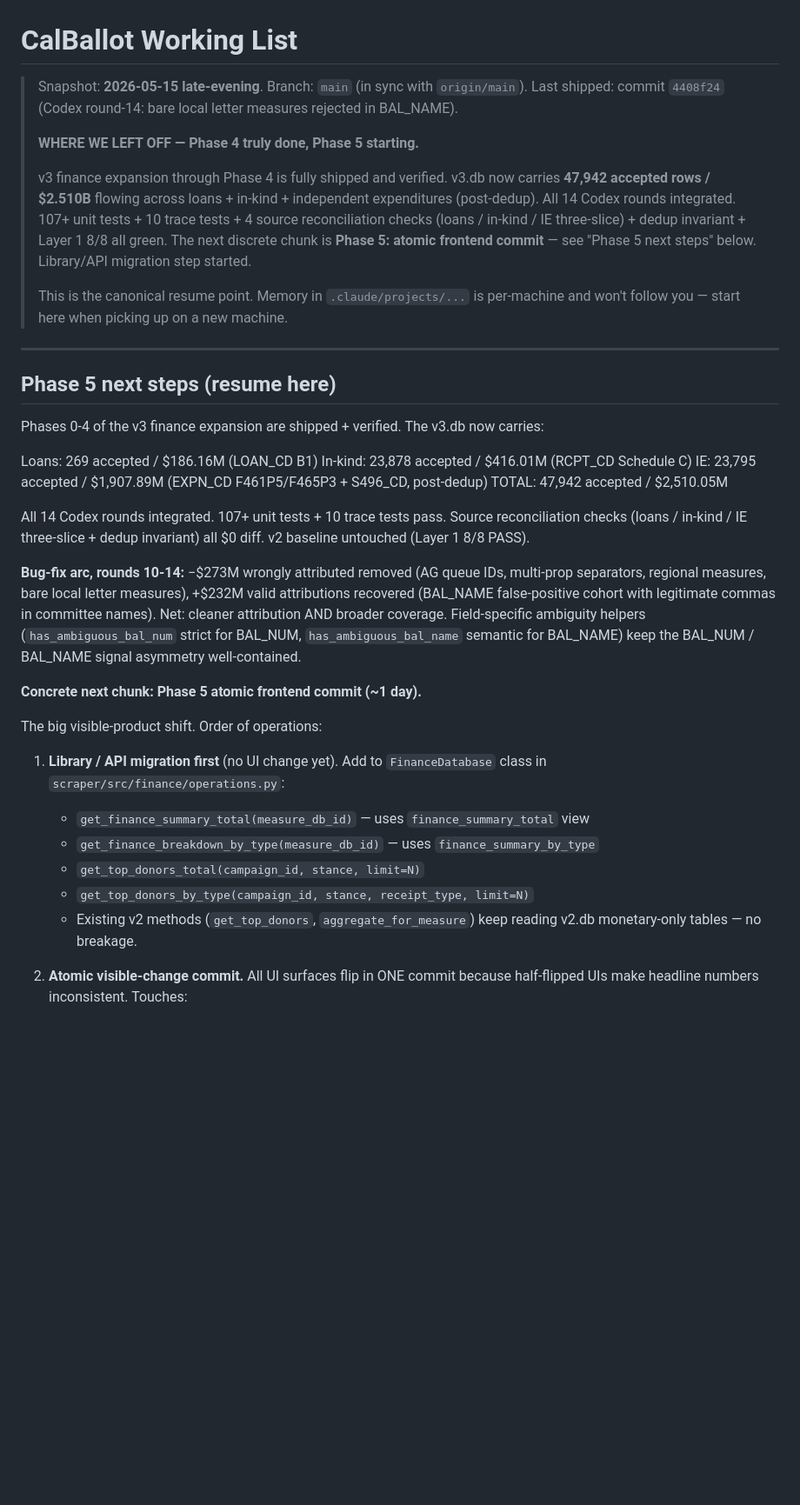
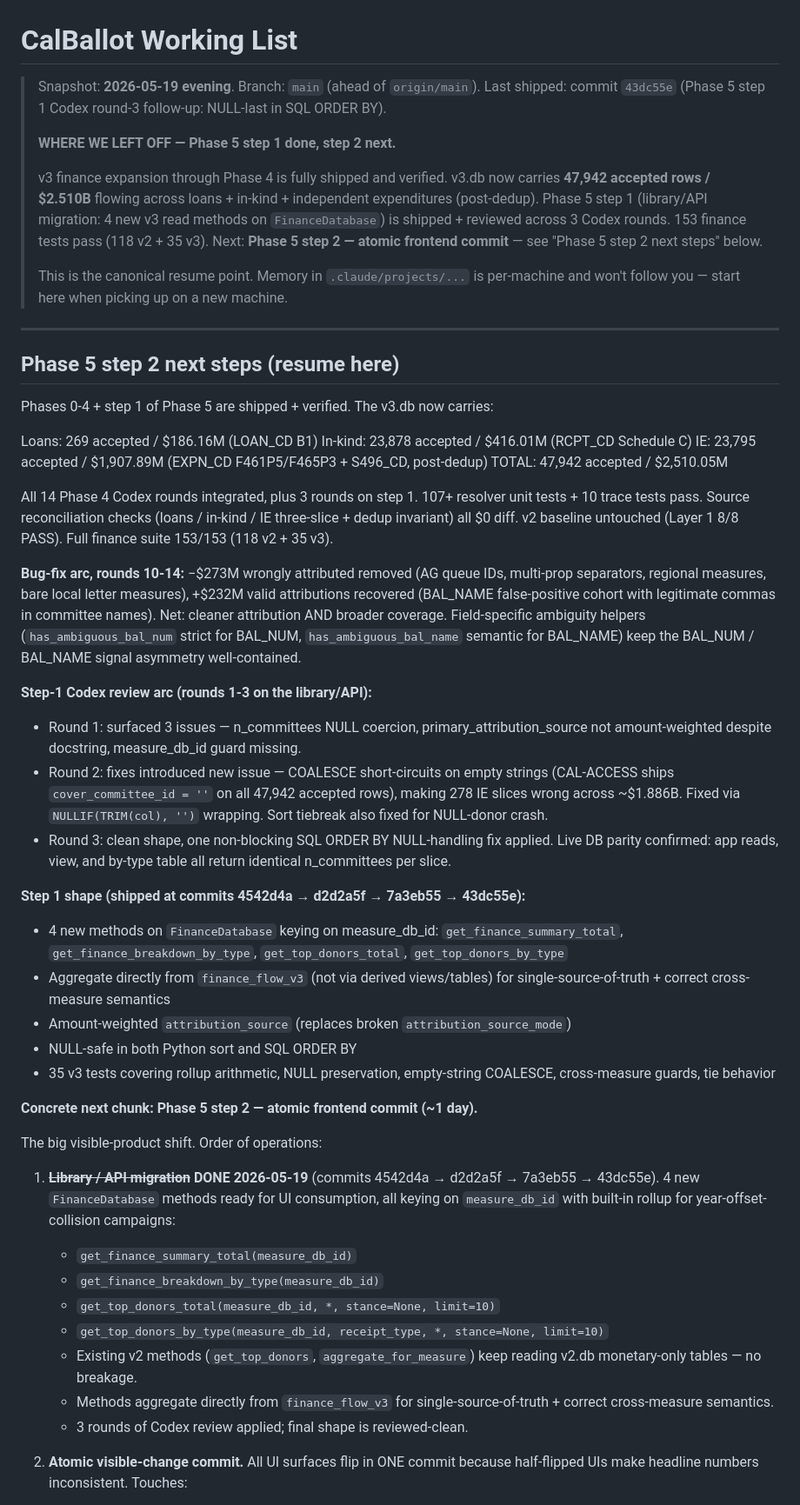
Before and after one commit to igorgeyn/cal_vgp, a Markdown page: docs/WORKING_LIST.md, the part around the change. Shown at 87% size. Drawn GitHub-style; blank space fills up the shorter version.

Commit message:
WORKING_LIST: Phase 5 step 1 done
Updates snapshot to reflect:
- Last shipped commit: 43dc55e (Phase 5 step 1 Codex round-3 follow-up)
- Step 1 (library/API migration) marked DONE with the full chain of
  4 commits and 3 Codex review rounds
- 4 new FinanceDatabase methods listed with their final signatures
- Step 2 (atomic UI commit) flagged as next-up
- Test count updated to 153 (118 v2 + 35 v3)
- Step-1 Codex review arc added as a sub-narrative under the bug-fix
  story so future-Igor can see the full layered review history

Co-Authored-By: Claude Opus 4.7 (1M context) <noreply@anthropic.com>

```diff
--- a/docs/WORKING_LIST.md
+++ b/docs/WORKING_LIST.md
@@ -1,19 +1,18 @@
 # CalBallot Working List
 
-> Snapshot: **2026-05-15 late-evening**. Branch: `main` (in sync with
-> `origin/main`). Last shipped: commit `4408f24` (Codex round-14:
-> bare local letter measures rejected in BAL_NAME).
+> Snapshot: **2026-05-19 evening**. Branch: `main` (ahead of
+> `origin/main`). Last shipped: commit `43dc55e` (Phase 5 step 1
+> Codex round-3 follow-up: NULL-last in SQL ORDER BY).
 >
-> **WHERE WE LEFT OFF — Phase 4 truly done, Phase 5 starting.**
+> **WHERE WE LEFT OFF — Phase 5 step 1 done, step 2 next.**
 >
 > v3 finance expansion through Phase 4 is fully shipped and verified.
 > v3.db now carries **47,942 accepted rows / $2.510B** flowing across
-> loans + in-kind + independent expenditures (post-dedup). All 14
-> Codex rounds integrated. 107+ unit tests + 10 trace tests + 4 source
-> reconciliation checks (loans / in-kind / IE three-slice) + dedup
-> invariant + Layer 1 8/8 all green. The next discrete chunk is
-> **Phase 5: atomic frontend commit** — see "Phase 5 next steps"
-> below. Library/API migration step started.
+> loans + in-kind + independent expenditures (post-dedup). Phase 5
+> step 1 (library/API migration: 4 new v3 read methods on
+> `FinanceDatabase`) is shipped + reviewed across 3 Codex rounds.
+> 153 finance tests pass (118 v2 + 35 v3). Next: **Phase 5 step 2 —
+> atomic frontend commit** — see "Phase 5 step 2 next steps" below.
 >
 > This is the canonical resume point. Memory in `.claude/projects/...` is
 > per-machine and won't follow you — start here when picking up on a new
@@ -21,20 +20,21 @@
 
 ---
 
-## Phase 5 next steps (resume here)
+## Phase 5 step 2 next steps (resume here)
 
-Phases 0-4 of the v3 finance expansion are shipped + verified. The
-v3.db now carries:
+Phases 0-4 + step 1 of Phase 5 are shipped + verified. The v3.db
+now carries:
 
   Loans:    269 accepted / $186.16M (LOAN_CD B1)
   In-kind:  23,878 accepted / $416.01M (RCPT_CD Schedule C)
   IE:       23,795 accepted / $1,907.89M (EXPN_CD F461P5/F465P3 + S496_CD, post-dedup)
   TOTAL:    47,942 accepted / $2,510.05M
 
-All 14 Codex rounds integrated. 107+ unit tests + 10 trace tests pass.
-Source reconciliation checks (loans / in-kind / IE three-slice +
-dedup invariant) all $0 diff. v2 baseline untouched (Layer 1 8/8
-PASS).
+All 14 Phase 4 Codex rounds integrated, plus 3 rounds on step 1.
+107+ resolver unit tests + 10 trace tests pass. Source reconciliation
+checks (loans / in-kind / IE three-slice + dedup invariant) all $0
+diff. v2 baseline untouched (Layer 1 8/8 PASS). Full finance suite
+153/153 (118 v2 + 35 v3).
 
 **Bug-fix arc, rounds 10-14:** −$273M wrongly attributed removed
 (AG queue IDs, multi-prop separators, regional measures, bare local
@@ -45,21 +45,52 @@ ambiguity helpers (`has_ambiguous_bal_num` strict for BAL_NUM,
 `has_ambiguous_bal_name` semantic for BAL_NAME) keep the BAL_NUM /
 BAL_NAME signal asymmetry well-contained.
 
-**Concrete next chunk: Phase 5 atomic frontend commit (~1 day).**
+**Step-1 Codex review arc (rounds 1-3 on the library/API):**
+- Round 1: surfaced 3 issues — n_committees NULL coercion,
+  primary_attribution_source not amount-weighted despite docstring,
+  measure_db_id guard missing.
+- Round 2: fixes introduced new issue — COALESCE short-circuits on
+  empty strings (CAL-ACCESS ships `cover_committee_id = ''` on all
+  47,942 accepted rows), making 278 IE slices wrong across ~$1.886B.
+  Fixed via `NULLIF(TRIM(col), '')` wrapping. Sort tiebreak also
+  fixed for NULL-donor crash.
+- Round 3: clean shape, one non-blocking SQL ORDER BY NULL-handling
+  fix applied. Live DB parity confirmed: app reads, view, and by-type
+  table all return identical n_committees per slice.
+
+**Step 1 shape (shipped at commits 4542d4a → d2d2a5f → 7a3eb55 →
+43dc55e):**
+- 4 new methods on `FinanceDatabase` keying on measure_db_id:
+  `get_finance_summary_total`, `get_finance_breakdown_by_type`,
+  `get_top_donors_total`, `get_top_donors_by_type`
+- Aggregate directly from `finance_flow_v3` (not via derived
+  views/tables) for single-source-of-truth + correct cross-measure
+  semantics
+- Amount-weighted `attribution_source` (replaces broken
+  `attribution_source_mode`)
+- NULL-safe in both Python sort and SQL ORDER BY
+- 35 v3 tests covering rollup arithmetic, NULL preservation,
+  empty-string COALESCE, cross-measure guards, tie behavior
+
+**Concrete next chunk: Phase 5 step 2 — atomic frontend commit
+(~1 day).**
 
 The big visible-product shift. Order of operations:
 
-1. **Library / API migration first** (no UI change yet). Add to
-   `FinanceDatabase` class in `scraper/src/finance/operations.py`:
-   - `get_finance_summary_total(measure_db_id)` — uses
-     `finance_summary_total` view
-   - `get_finance_breakdown_by_type(measure_db_id)` — uses
-     `finance_summary_by_type`
-   - `get_top_donors_total(campaign_id, stance, limit=N)`
-   - `get_top_donors_by_type(campaign_id, stance, receipt_type,
-     limit=N)`
+1. ~~**Library / API migration**~~ **DONE 2026-05-19** (commits
+   4542d4a → d2d2a5f → 7a3eb55 → 43dc55e). 4 new `FinanceDatabase`
+   methods ready for UI consumption, all keying on `measure_db_id`
+   with built-in rollup for year-offset-collision campaigns:
+   - `get_finance_summary_total(measure_db_id)`
+   - `get_finance_breakdown_by_type(measure_db_id)`
+   - `get_top_donors_total(measure_db_id, *, stance=None, limit=10)`
+   - `get_top_donors_by_type(measure_db_id, receipt_type, *,
+     stance=None, limit=10)`
    - Existing v2 methods (`get_top_donors`, `aggregate_for_measure`)
      keep reading v2.db monetary-only tables — no breakage.
+   - Methods aggregate directly from `finance_flow_v3` for
+     single-source-of-truth + correct cross-measure semantics.
+   - 3 rounds of Codex review applied; final shape is reviewed-clean.
 
 2. **Atomic visible-change commit.** All UI surfaces flip in ONE
    commit because half-flipped UIs make headline numbers
```
